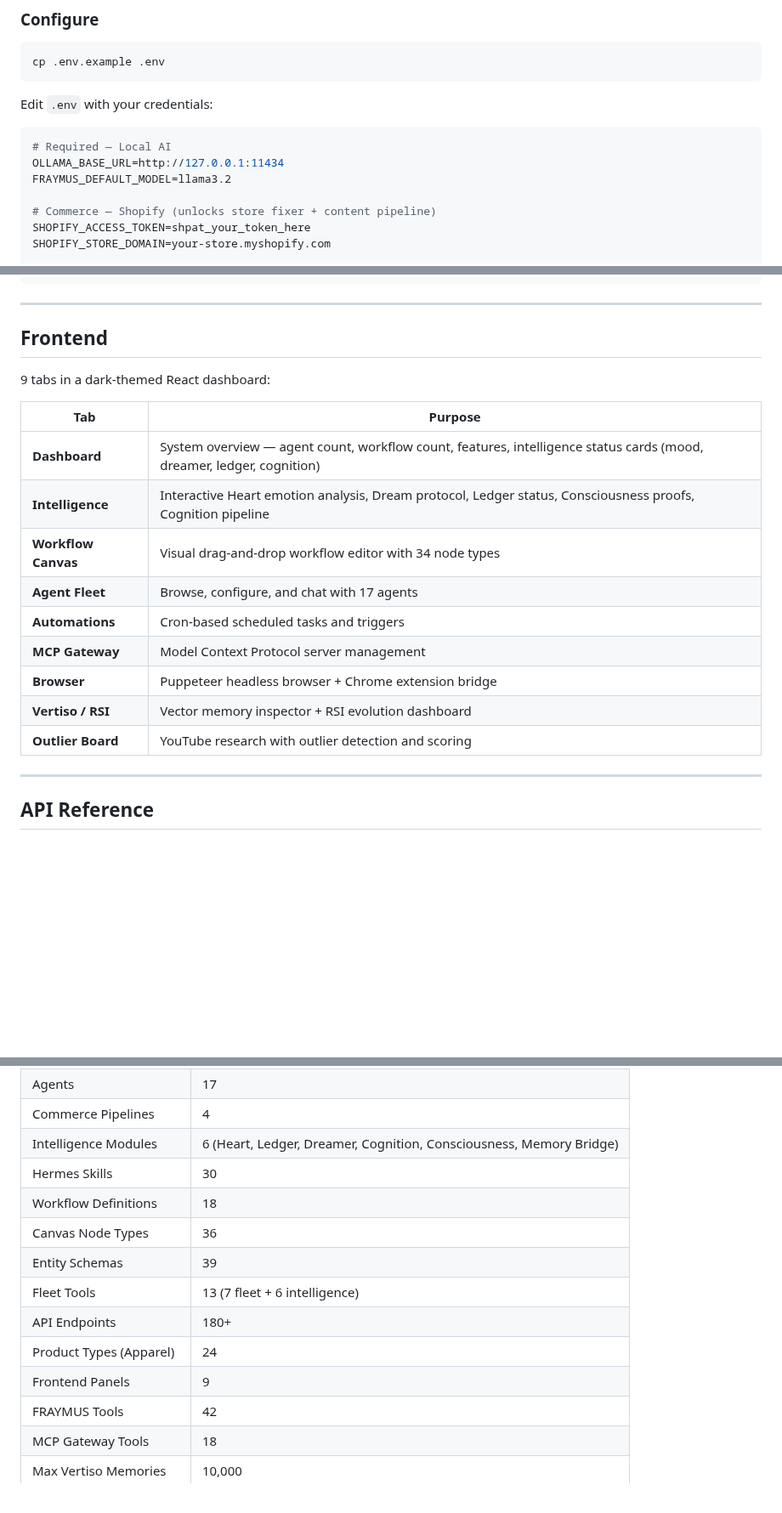
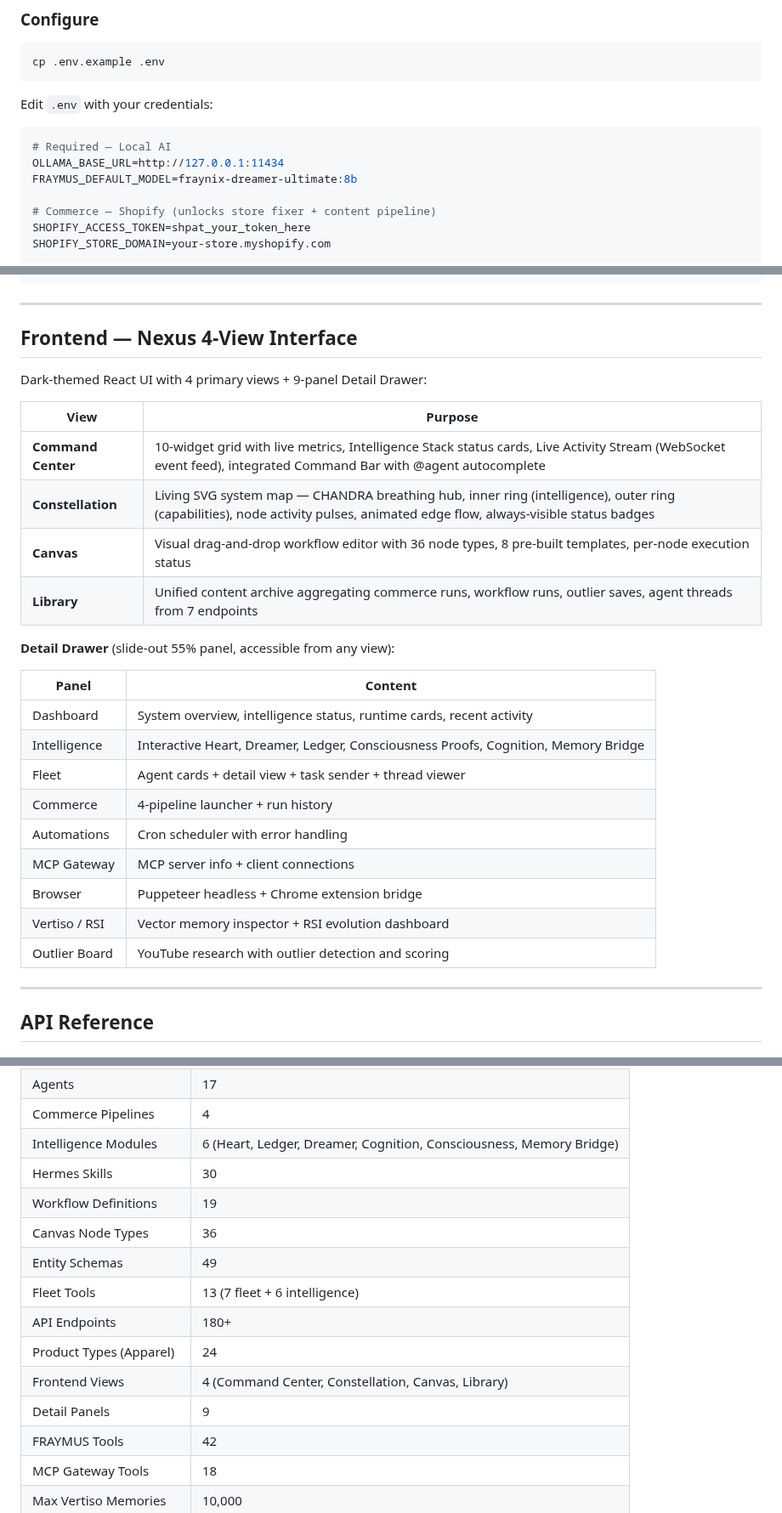
Before and after one commit to eyeoverthink/chandra-fraymus, a Markdown page: README.md, 3 parts joined by grey strips. Shown at 85% size. GitHub-like rendering; blank space fills up the shorter version.

````diff
--- a/README.md
+++ b/README.md
@@ -177,7 +197,7 @@ Edit `.env` with your credentials:
 ```env
 # Required — Local AI
 OLLAMA_BASE_URL=http://127.0.0.1:11434
-FRAYMUS_DEFAULT_MODEL=llama3.2
+FRAYMUS_DEFAULT_MODEL=fraynix-dreamer-ultimate:8b
 
 # Commerce — Shopify (unlocks store fixer + content pipeline)
 SHOPIFY_ACCESS_TOKEN=shpat_your_token_here
@@ -569,21 +589,30 @@ A ReactFlow-based drag-and-drop editor with **34 node types** and topological-so
 
 ---
 
-## Frontend
+## Frontend — Nexus 4-View Interface
 
-9 tabs in a dark-themed React dashboard:
+Dark-themed React UI with 4 primary views + 9-panel Detail Drawer:
 
-| Tab | Purpose |
-|-----|---------|
-| **Dashboard** | System overview — agent count, workflow count, features, intelligence status cards (mood, dreamer, ledger, cognition) |
-| **Intelligence** | Interactive Heart emotion analysis, Dream protocol, Ledger status, Consciousness proofs, Cognition pipeline |
-| **Workflow Canvas** | Visual drag-and-drop workflow editor with 34 node types |
-| **Agent Fleet** | Browse, configure, and chat with 17 agents |
-| **Automations** | Cron-based scheduled tasks and triggers |
-| **MCP Gateway** | Model Context Protocol server management |
-| **Browser** | Puppeteer headless browser + Chrome extension bridge |
-| **Vertiso / RSI** | Vector memory inspector + RSI evolution dashboard |
-| **Outlier Board** | YouTube research with outlier detection and scoring |
+| View | Purpose |
+|------|---------|
+| **Command Center** | 10-widget grid with live metrics, Intelligence Stack status cards, Live Activity Stream (WebSocket event feed), integrated Command Bar with @agent autocomplete |
+| **Constellation** | Living SVG system map — CHANDRA breathing hub, inner ring (intelligence), outer ring (capabilities), node activity pulses, animated edge flow, always-visible status badges |
+| **Canvas** | Visual drag-and-drop workflow editor with 36 node types, 8 pre-built templates, per-node execution status |
+| **Library** | Unified content archive aggregating commerce runs, workflow runs, outlier saves, agent threads from 7 endpoints |
+
+**Detail Drawer** (slide-out 55% panel, accessible from any view):
+
+| Panel | Content |
+|-------|---------|
+| Dashboard | System overview, intelligence status, runtime cards, recent activity |
+| Intelligence | Interactive Heart, Dreamer, Ledger, Consciousness Proofs, Cognition, Memory Bridge |
+| Fleet | Agent cards + detail view + task sender + thread viewer |
+| Commerce | 4-pipeline launcher + run history |
+| Automations | Cron scheduler with error handling |
+| MCP Gateway | MCP server info + client connections |
+| Browser | Puppeteer headless + Chrome extension bridge |
+| Vertiso / RSI | Vector memory inspector + RSI evolution dashboard |
+| Outlier Board | YouTube research with outlier detection and scoring |
 
 ---
 
@@ -684,13 +714,14 @@ A ReactFlow-based drag-and-drop editor with **34 node types** and topological-so
 | Commerce Pipelines | 4 |
 | Intelligence Modules | 6 (Heart, Ledger, Dreamer, Cognition, Consciousness, Memory Bridge) |
 | Hermes Skills | 30 |
-| Workflow Definitions | 18 |
+| Workflow Definitions | 19 |
 | Canvas Node Types | 36 |
-| Entity Schemas | 39 |
+| Entity Schemas | 49 |
 | Fleet Tools | 13 (7 fleet + 6 intelligence) |
 | API Endpoints | 180+ |
 | Product Types (Apparel) | 24 |
-| Frontend Panels | 9 |
+| Frontend Views | 4 (Command Center, Constellation, Canvas, Library) |
+| Detail Panels | 9 |
 | FRAYMUS Tools | 42 |
 | MCP Gateway Tools | 18 |
 | Max Vertiso Memories | 10,000 |
````
Also changed, not shown: other parts of README.md (+24 -3 lines), phases/PHASE-17.md (+1 -1 lines), phases/PHASE-18.md (added, +107 -0 lines), docs/screenshots/canvas.jpg (added), docs/screenshots/command-center.jpg (added), docs/screenshots/constellation.jpg (added), docs/screenshots/library.jpg (added).
